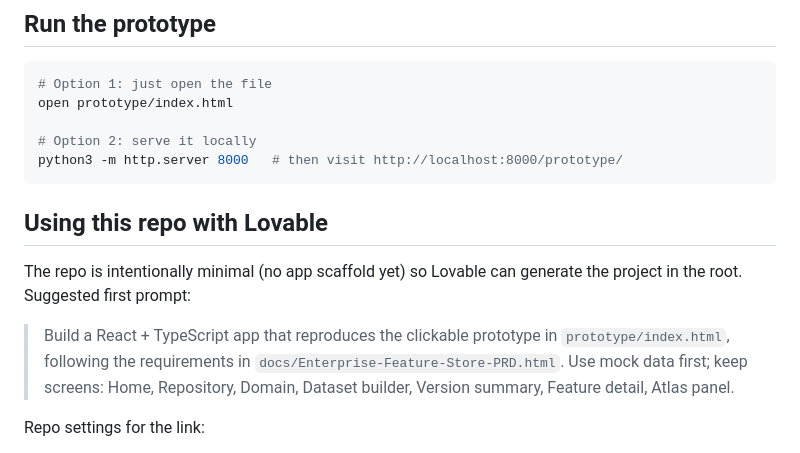
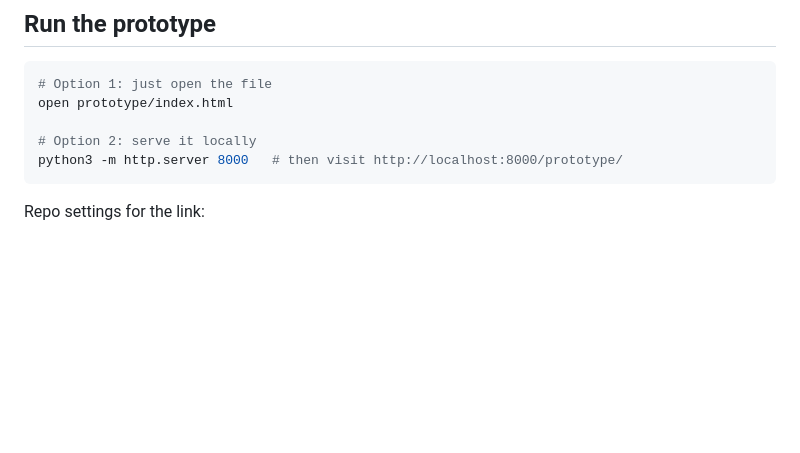
Before and after one commit to Sachin0591/Feature-Store, a Markdown page: README.md, the part around the change. Drawn GitHub-style; blank space fills up the shorter version.

Commit message:
Update README to remove Lovable instructions
Removed section about using the repo with Lovable and added details about repo settings.

````diff
--- a/README.md
+++ b/README.md
@@ -39,12 +39,6 @@ open prototype/index.html
 python3 -m http.server 8000   # then visit http://localhost:8000/prototype/
 ```
 
-## Using this repo with Lovable
-
-The repo is intentionally minimal (no app scaffold yet) so Lovable can generate the project in the root. Suggested first prompt:
-
-> Build a React + TypeScript app that reproduces the clickable prototype in `prototype/index.html`, following the requirements in `docs/Enterprise-Feature-Store-PRD.html`. Use mock data first; keep screens: Home, Repository, Domain, Dataset builder, Version summary, Feature detail, Atlas panel.
-
 Repo settings for the link:
 - `.gitattributes` marks `docs/` and `prototype/` as documentation so GitHub language stats reflect the real app code once Lovable adds it.
 - `.gitignore` covers Node/Vite/env/editor files that Lovable-generated code produces.
````
